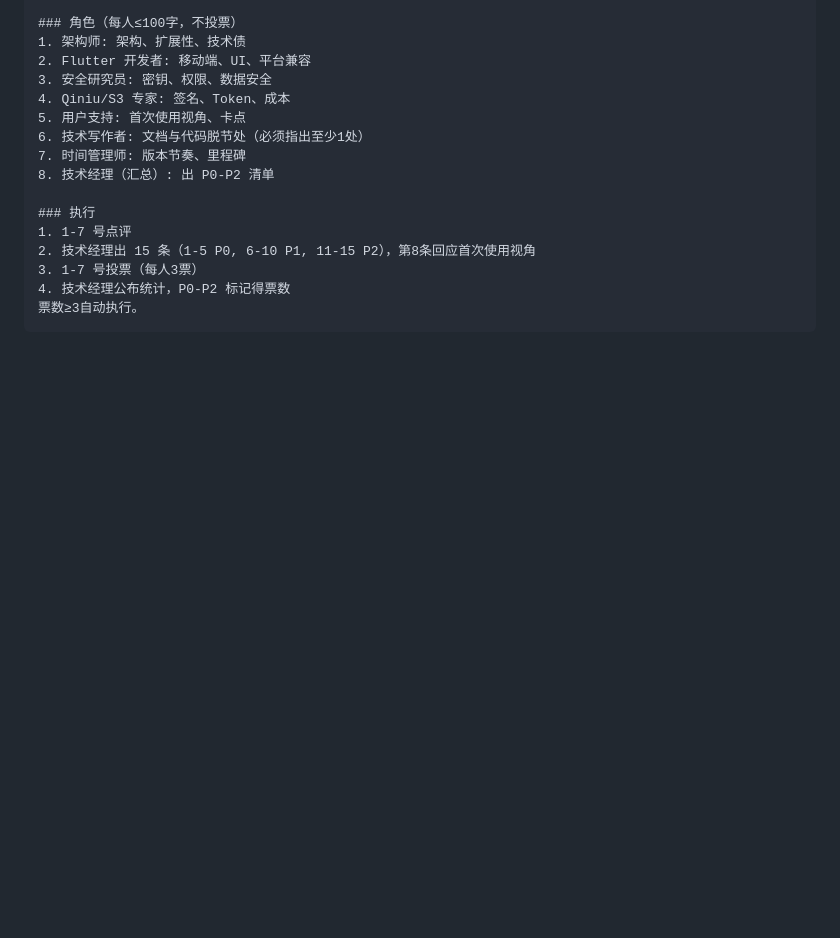
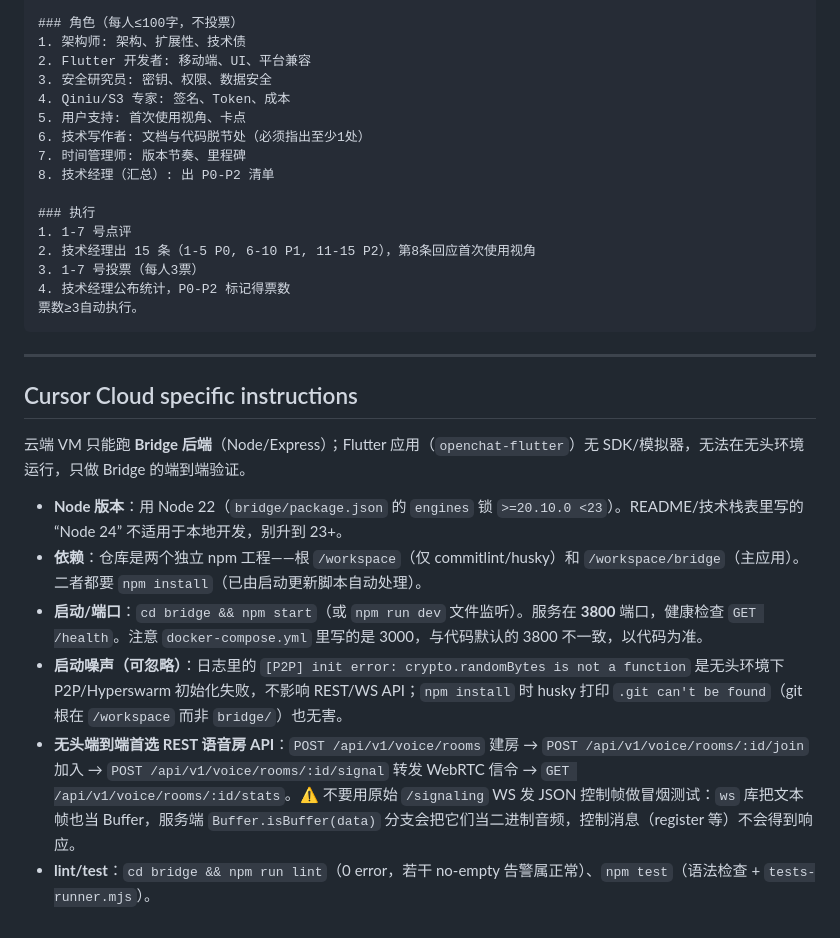
Before and after one commit to openchat-ai/openchat, a Markdown page: AGENTS.md, the part around the change. Drawn GitHub-style; blank space fills up the shorter version.

Commit message:
docs: add Cursor Cloud specific setup instructions for Bridge backend
Co-authored-by: openchat-ai <openchat-ai@users.noreply.github.com>

````diff
--- a/AGENTS.md
+++ b/AGENTS.md
@@ -340,3 +340,16 @@ npm publish
 4. 技术经理公布统计，P0-P2 标记得票数
 票数≥3自动执行。
 ```
+
+---
+
+## Cursor Cloud specific instructions
+
+云端 VM 只能跑 **Bridge 后端**（Node/Express）；Flutter 应用（`openchat-flutter`）无 SDK/模拟器，无法在无头环境运行，只做 Bridge 的端到端验证。
+
+- **Node 版本**：用 Node 22（`bridge/package.json` 的 `engines` 锁 `>=20.10.0 <23`）。README/技术栈表里写的 “Node 24” 不适用于本地开发，别升到 23+。
+- **依赖**：仓库是两个独立 npm 工程——根 `/workspace`（仅 commitlint/husky）和 `/workspace/bridge`（主应用）。二者都要 `npm install`（已由启动更新脚本自动处理）。
+- **启动/端口**：`cd bridge && npm start`（或 `npm run dev` 文件监听）。服务在 **3800** 端口，健康检查 `GET /health`。注意 `docker-compose.yml` 里写的是 3000，与代码默认的 3800 不一致，以代码为准。
+- **启动噪声（可忽略）**：日志里的 `[P2P] init error: crypto.randomBytes is not a function` 是无头环境下 P2P/Hyperswarm 初始化失败，不影响 REST/WS API；`npm install` 时 husky 打印 `.git can't be found`（git 根在 `/workspace` 而非 `bridge/`）也无害。
+- **无头端到端首选 REST 语音房 API**：`POST /api/v1/voice/rooms` 建房 → `POST /api/v1/voice/rooms/:id/join` 加入 → `POST /api/v1/voice/rooms/:id/signal` 转发 WebRTC 信令 → `GET /api/v1/voice/rooms/:id/stats`。⚠️ 不要用原始 `/signaling` WS 发 JSON 控制帧做冒烟测试：`ws` 库把文本帧也当 Buffer，服务端 `Buffer.isBuffer(data)` 分支会把它们当二进制音频，控制消息（register 等）不会得到响应。
+- **lint/test**：`cd bridge && npm run lint`（0 error，若干 no-empty 告警属正常）、`npm test`（语法检查 + `tests-runner.mjs`）。
````
